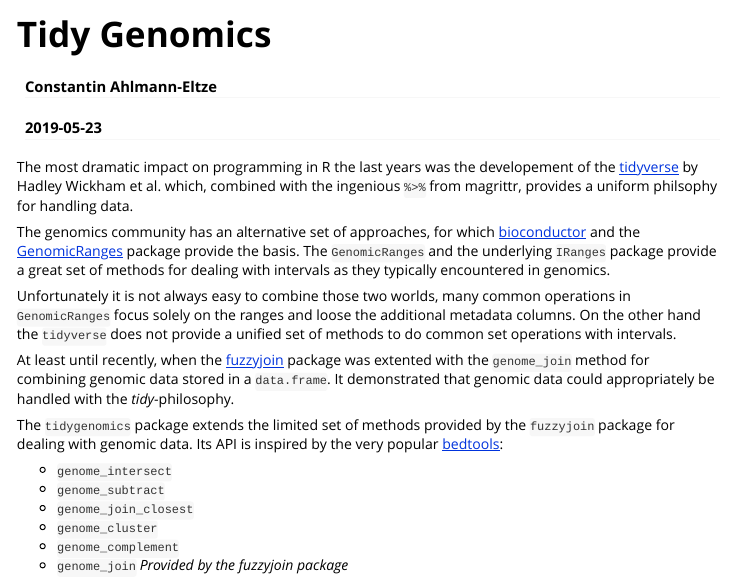
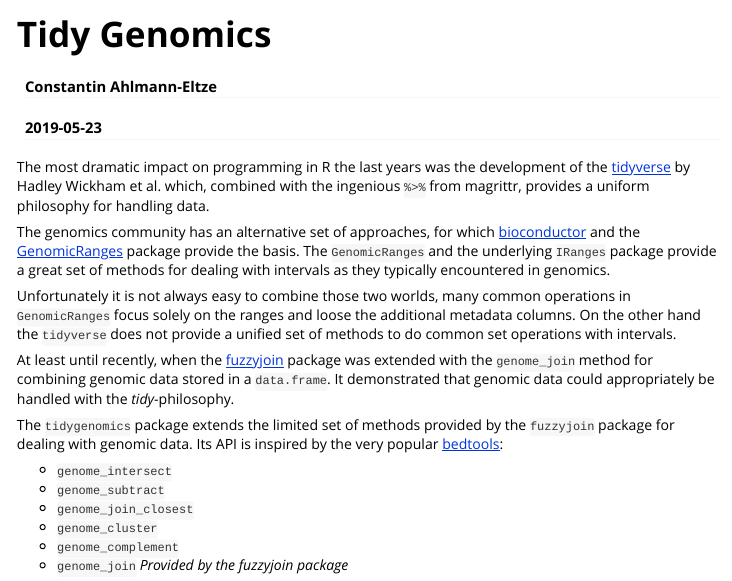
Before and after one commit to const-ae/tidygenomics, an R Markdown document (vignettes/intro.Rmd): the page in a window 1100 px wide, from its top. Rendered offline with R 4.5, knitr and Pandoc, with nearby package versions; some code elsewhere in the file could not run offline; long lines of code are wrapped.

Commit message:
Fix spelling

```diff
--- a/vignettes/intro.Rmd
+++ b/vignettes/intro.Rmd
@@ -11,8 +11,8 @@
   %\VignetteEncoding{UTF-8}
 ---
 
-The most dramatic impact on programming in R the last years was the developement of the [tidyverse](http://tidyverse.org/) by Hadley Wickham et al.
-which, combined with the ingenious `%>%` from magrittr, provides a uniform philsophy for handling data.
+The most dramatic impact on programming in R the last years was the development of the [tidyverse](http://tidyverse.org/) by Hadley Wickham et al.
+which, combined with the ingenious `%>%` from magrittr, provides a uniform philosophy for handling data.
 
 The genomics community has an alternative set of approaches, for which [bioconductor](http://bioconductor.org/) and the
 [GenomicRanges](http://bioconductor.org/packages/release/bioc/html/GenomicRanges.html) package provide the basis. The `GenomicRanges` and
@@ -22,7 +22,7 @@
 ranges and loose the additional metadata columns. On the other hand the `tidyverse` does not provide a unified set of methods
 to do common set operations with intervals.
 
-At least until recently, when the [fuzzyjoin](https://github.com/dgrtwo/fuzzyjoin) package was extented with the `genome_join`
+At least until recently, when the [fuzzyjoin](https://github.com/dgrtwo/fuzzyjoin) package was extended with the `genome_join`
 method for combining genomic data stored in a `data.frame`. It demonstrated that genomic data could appropriately be handled
 with the _tidy_-philosophy.
 
```
Also changed, not shown: README.md, 2 other files.
